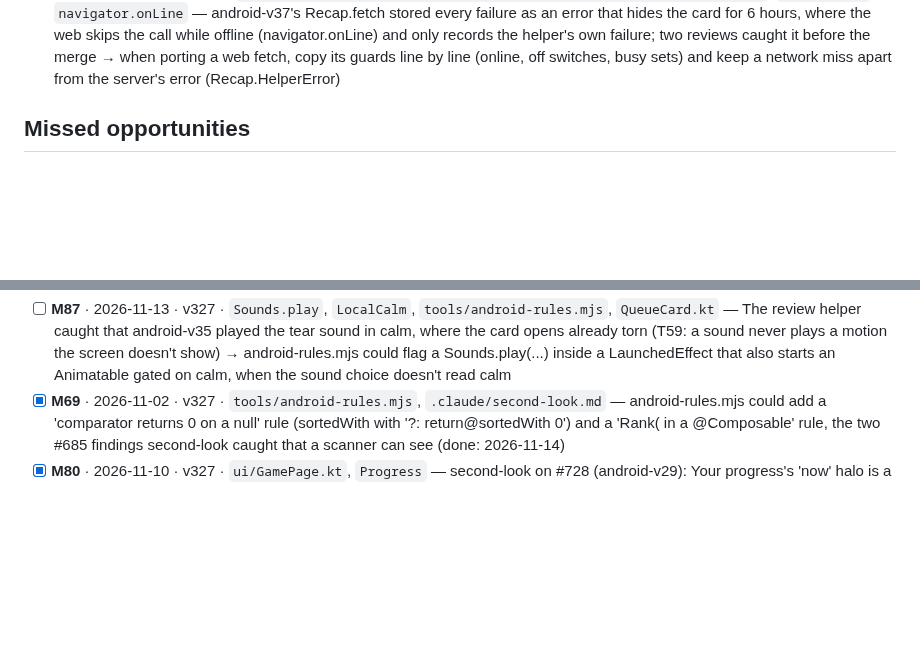
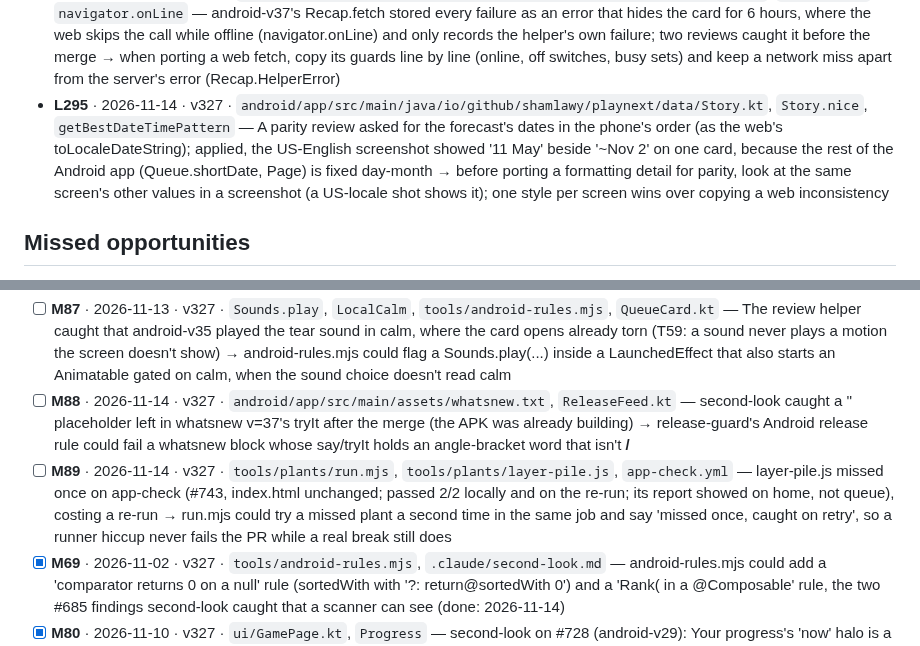
Before and after one commit to Shamlawy/Play-next, a Markdown page: docs/LESSONS.md, 2 parts joined by grey strips. Drawn GitHub-style; blank space fills up the shorter version.

Commit message:
Lessons from merging android-v37
Co-Authored-By: Claude Opus 5.5 <noreply@anthropic.com>
Claude-Session: https://claude.ai/code/session_01DoCJ4KQ3W3Lezv55VwENp4

```diff
--- a/docs/LESSONS.md
+++ b/docs/LESSONS.md
@@ -242,6 +242,7 @@ fine if the line format stays. Public repo: no game titles, scores or personal d
 - **L292** · 2026-11-14 · v327 · `docs/ANDROID-PLAN.md`, `android/parity/2-map/1-page.md` — A 'continue' chat built a 4-feature piece (3b) in one go and passed 300k while the PR's CI and review helper were still running, so the handoff had to pass on an unmerged PR → for a piece of 3+ web features, read only the map section and the web functions it names (sed the exact line ranges), and open the PR before the review helper so CI and review run together
 - **L293** · 2026-11-14 · v327 · `git stash`, `tools/gradle-retry.sh`, `run_in_background` — Ran git stash / stash pop to test a rule on the old code while a background Gradle run was compiling the same files, so that run built a mix of old and new sources and had to be thrown away → never stash, checkout or swap files in the working copy while a background build or test run reads them; test old code from git show <rev>:<file> > scratchpad and point the tool at that copy
 - **L294** · 2026-11-14 · v327 · `android/app/src/main/java/io/github/shamlawy/playnext/data/Story.kt`, `Recap.fetch`, `navigator.onLine` — android-v37's Recap.fetch stored every failure as an error that hides the card for 6 hours, where the web skips the call while offline (navigator.onLine) and only records the helper's own failure; two reviews caught it before the merge → when porting a web fetch, copy its guards line by line (online, off switches, busy sets) and keep a network miss apart from the server's error (Recap.HelperError)
+- **L295** · 2026-11-14 · v327 · `android/app/src/main/java/io/github/shamlawy/playnext/data/Story.kt`, `Story.nice`, `getBestDateTimePattern` — A parity review asked for the forecast's dates in the phone's order (as the web's toLocaleDateString); applied, the US-English screenshot showed '11 May' beside '~Nov 2' on one card, because the rest of the Android app (Queue.shortDate, Page) is fixed day-month → before porting a formatting detail for parity, look at the same screen's other values in a screenshot (a US-locale shot shows it); one style per screen wins over copying a web inconsistency
 
 ## Missed opportunities
 
@@ -305,6 +306,8 @@ fine if the line format stays. Public repo: no game titles, scores or personal d
 - [ ] **M85** · 2026-11-12 · v327 · `tools/demos/tickets`, `ZzTicketFramesTest`, `Roborazzi` — A one-off frame-by-frame Roborazzi test (open a card by tapping a row with autoAdvance=false, Snapshot.sendApplyNotifications, captureRoboImage per time step) proved the ticket's line animation in one run; the first card on screen never animates (not fresh), so frames must come from a tapped row → keep it as android/app/src/test/.../ui/FramesTest (skipped unless -Pframes) so motion changes can be filmed in one command (M75)
 - [ ] **M86** · 2026-11-12 · v327 · `tools/android-rules.mjs` — android-rules.mjs could flag a DrawScope/onDrawBehind/Canvas lambda that reads an Animatable's .value (enter.value inside drawBehind), the pattern second-look caught twice (v33 burst, v34 ticket line); with M84 that makes it a local check before the push
 - [ ] **M87** · 2026-11-13 · v327 · `Sounds.play`, `LocalCalm`, `tools/android-rules.mjs`, `QueueCard.kt` — The review helper caught that android-v35 played the tear sound in calm, where the card opens already torn (T59: a sound never plays a motion the screen doesn't show) → android-rules.mjs could flag a Sounds.play(...) inside a LaunchedEffect that also starts an Animatable gated on calm, when the sound choice doesn't read calm
+- [ ] **M88** · 2026-11-14 · v327 · `android/app/src/main/assets/whatsnew.txt`, `ReleaseFeed.kt` — second-look caught a '<date>' placeholder left in whatsnew v=37's tryIt after the merge (the APK was already building) → release-guard's Android release rule could fail a whatsnew block whose say/tryIt holds an angle-bracket word that isn't <b>/</b>
+- [ ] **M89** · 2026-11-14 · v327 · `tools/plants/run.mjs`, `tools/plants/layer-pile.js`, `app-check.yml` — layer-pile.js missed once on app-check (#743, index.html unchanged; passed 2/2 locally and on the re-run; its report showed on home, not queue), costing a re-run → run.mjs could try a missed plant a second time in the same job and say 'missed once, caught on retry', so a runner hiccup never fails the PR while a real break still does
 - [x] **M69** · 2026-11-02 · v327 · `tools/android-rules.mjs`, `.claude/second-look.md` — android-rules.mjs could add a 'comparator returns 0 on a null' rule (sortedWith with '?: return@sortedWith 0') and a 'Rank( in a @Composable' rule, the two #685 findings second-look caught that a scanner can see (done: 2026-11-14)
 - [x] **M80** · 2026-11-10 · v327 · `ui/GamePage.kt`, `Progress` — second-look on #728 (android-v29): Your progress's 'now' halo is a 22dp ring inside a 14dp Box, so Modifier.size clamps it to the dot and it never shows → give it requiredSize(22.dp) (or a 22dp box with the 14dp dot centred) in the next Android change, and re-record the game shots (done: 2026-11-10)
 - [x] **M78** · 2026-11-07 · v327 · `ui/CharSelect.kt`, `tools/android-gen.mjs` — Character select's leftovers for the Phase 1 Perfect pass: the box art's white border, the shadows and the P1/ring tints are still Kotlin mixes (second-look note: read .qfcv/.qfc from index.html through android-gen); the swap plays only via remember{g.id} (keep a moved flag on QueuePick); sel isn't reset when the pick leaves the tab (the web resets qfSel); swiped isn't cleared on a switch to Character select; 40dp under an open card vs 14 under the panel (done: 2026-11-10)
```
